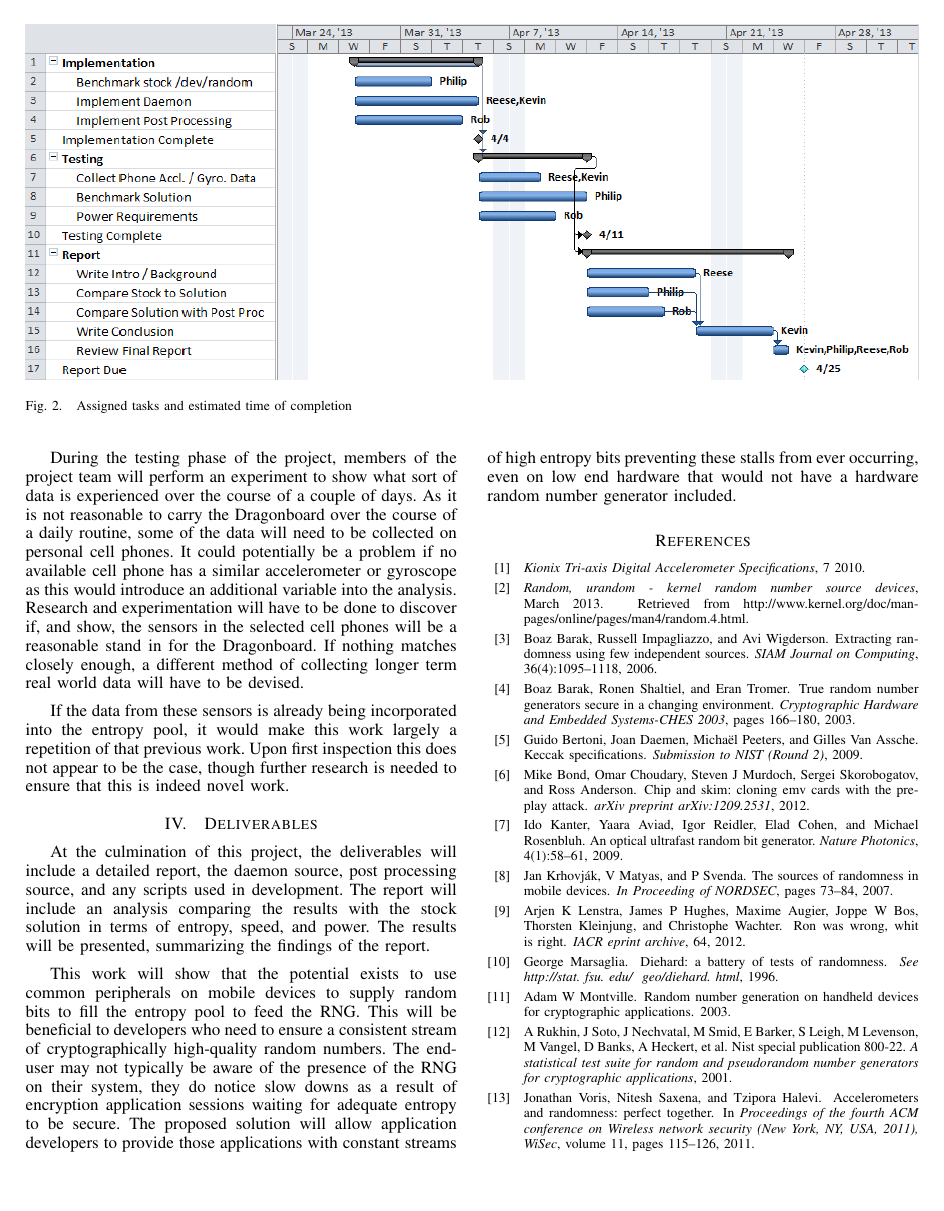
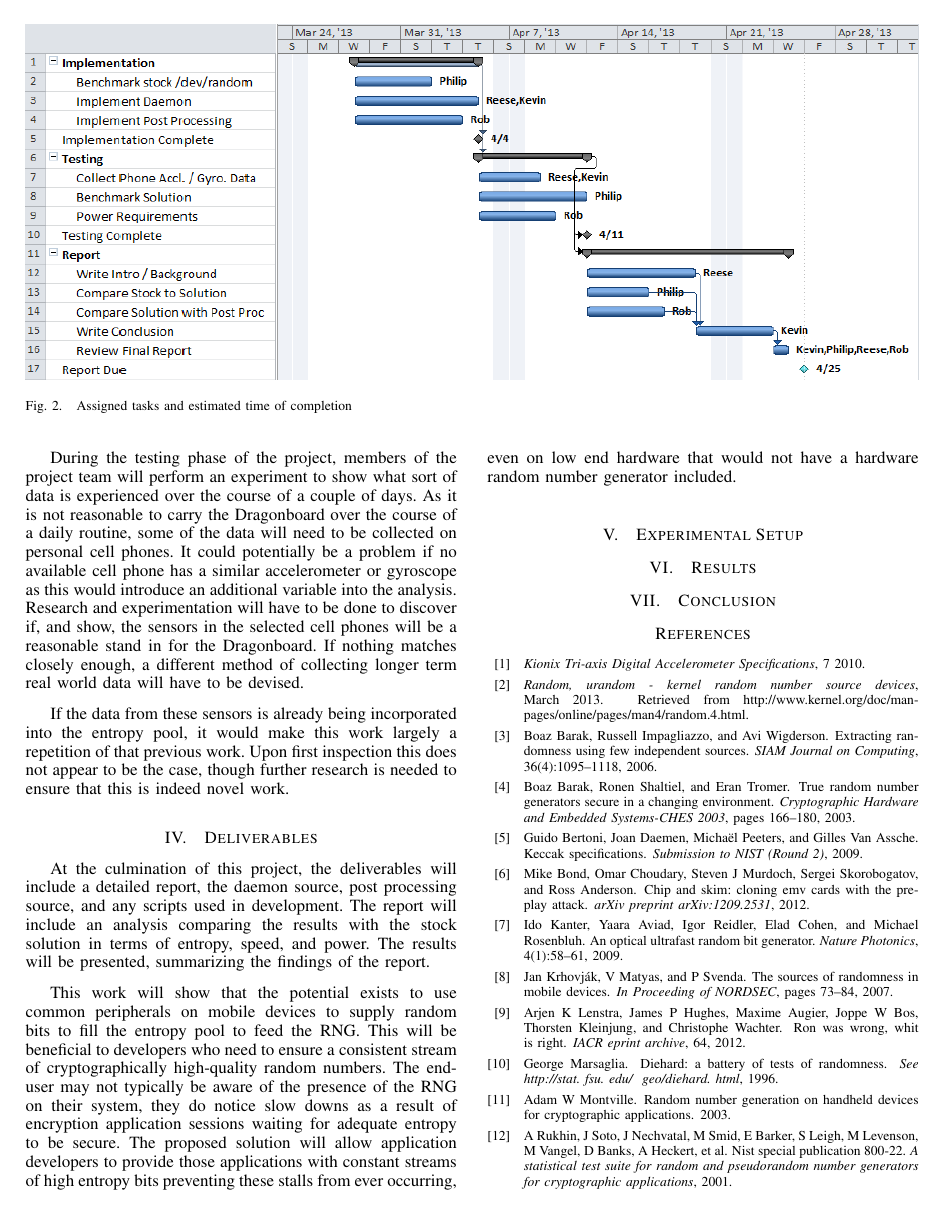
Before and after one commit to rlyerly/ECE5984_Project, a LaTeX paper (final_report/report.tex): page 4 of 4 before the commit and page 4 of 5 after it. Compiled offline with pdfLaTeX.

Commit message:
Made suggestions for sections in report.tex
-Kevin

```diff
--- a/final_report/report.tex
+++ b/final_report/report.tex
@@ -557,7 +560,11 @@ draw and computational complexity of the random number generators.
 \section{Deliverables}
 \input{deliverables}
 
+\section{Experimental Setup}
 
+\section{Results}
+
+\section{Conclusion}
 
 % An example of a floating figure using the graphicx package.
 % Note that \label must occur AFTER (or within) \caption.
```
Also changed, not shown: final_report/report.tex (4 more changed lines).
